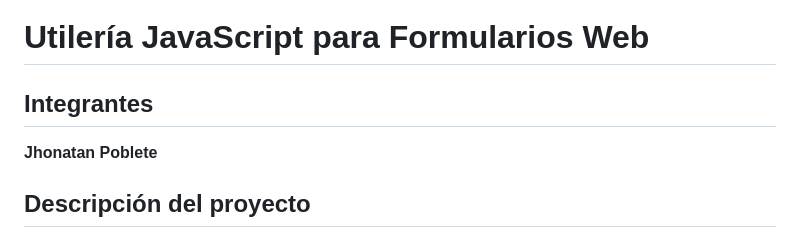
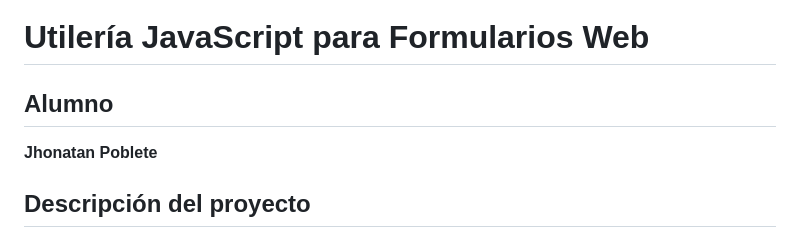
Before and after one commit to jpelon-jpg/Actividad_2, a Markdown page: README.md, the part around the change. Drawn GitHub-style.

```diff
--- a/README.md
+++ b/README.md
@@ -1,6 +1,6 @@
 # Utilería JavaScript para Formularios Web
 
-## Integrantes
+## Alumno
 
 **Jhonatan Poblete**
 
```
